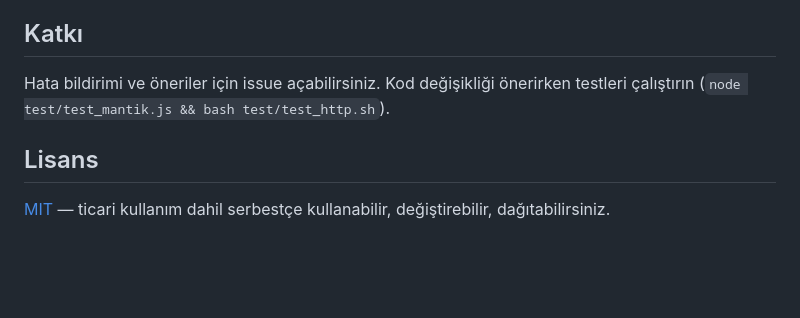
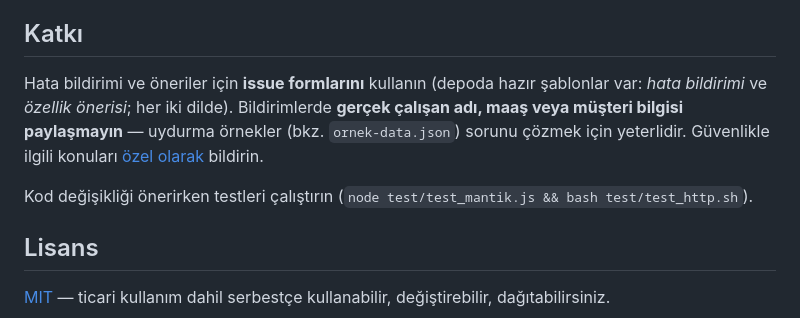
Before and after one commit to tastoprak/personel-paneli, a Markdown page: README.md, the part around the change. Drawn GitHub-style; blank space fills up the shorter version.

```diff
--- a/README.md
+++ b/README.md
@@ -161,8 +161,12 @@ Testler `ornek-data.json` ile çalışır; kendi verinize dokunmaz. GitHub Actio
 
 ## Katkı
 
-Hata bildirimi ve öneriler için issue açabilirsiniz. Kod değişikliği önerirken testleri çalıştırın
-(`node test/test_mantik.js && bash test/test_http.sh`).
+Hata bildirimi ve öneriler için **issue formlarını** kullanın (depoda hazır şablonlar var: *hata bildirimi* ve
+*özellik önerisi*; her iki dilde). Bildirimlerde **gerçek çalışan adı, maaş veya müşteri bilgisi paylaşmayın** —
+uydurma örnekler (bkz. `ornek-data.json`) sorunu çözmek için yeterlidir. Güvenlikle ilgili konuları
+[özel olarak](https://github.com/tastoprak/personel-paneli/security/advisories/new) bildirin.
+
+Kod değişikliği önerirken testleri çalıştırın (`node test/test_mantik.js && bash test/test_http.sh`).
 
 ## Lisans
 
```
Also changed, not shown: README.en.md (+9 -0 lines).
